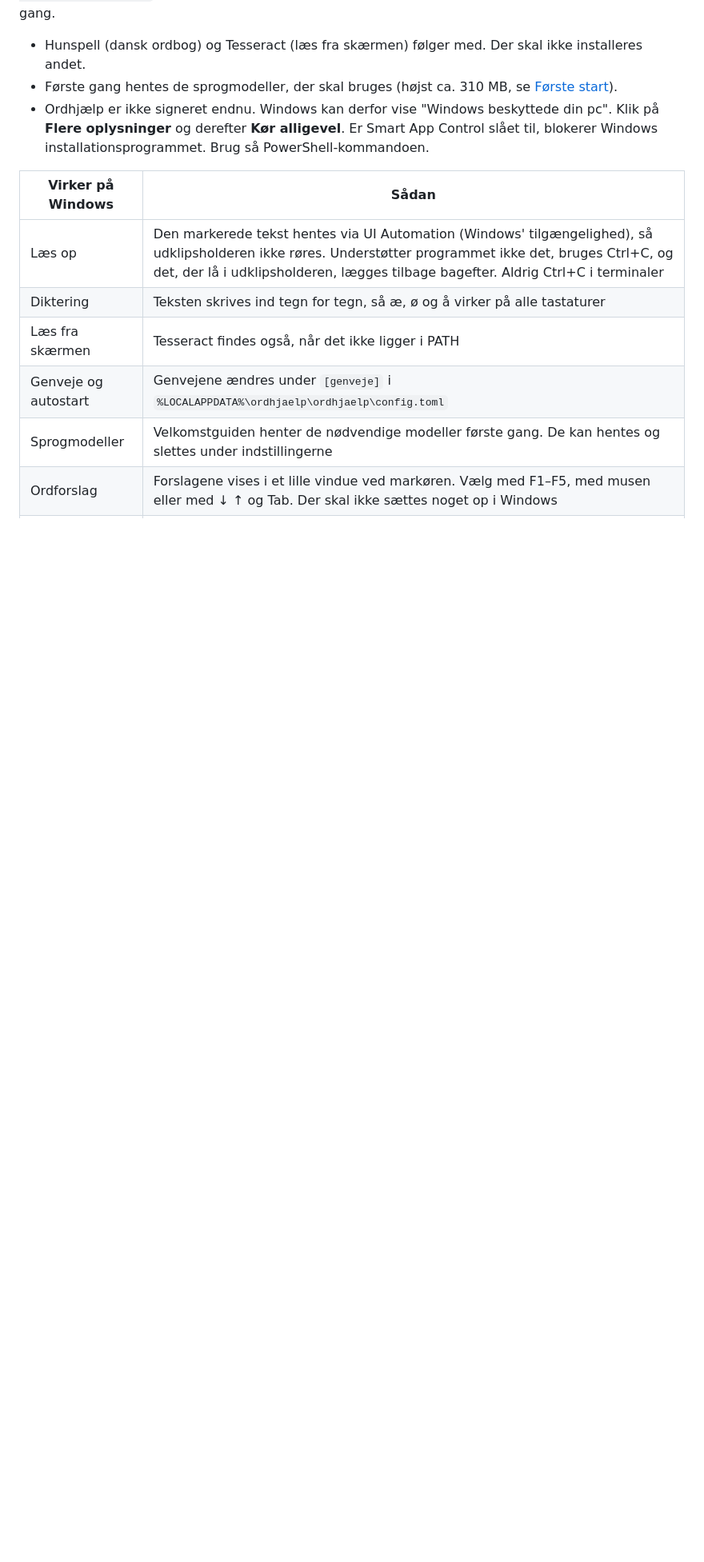
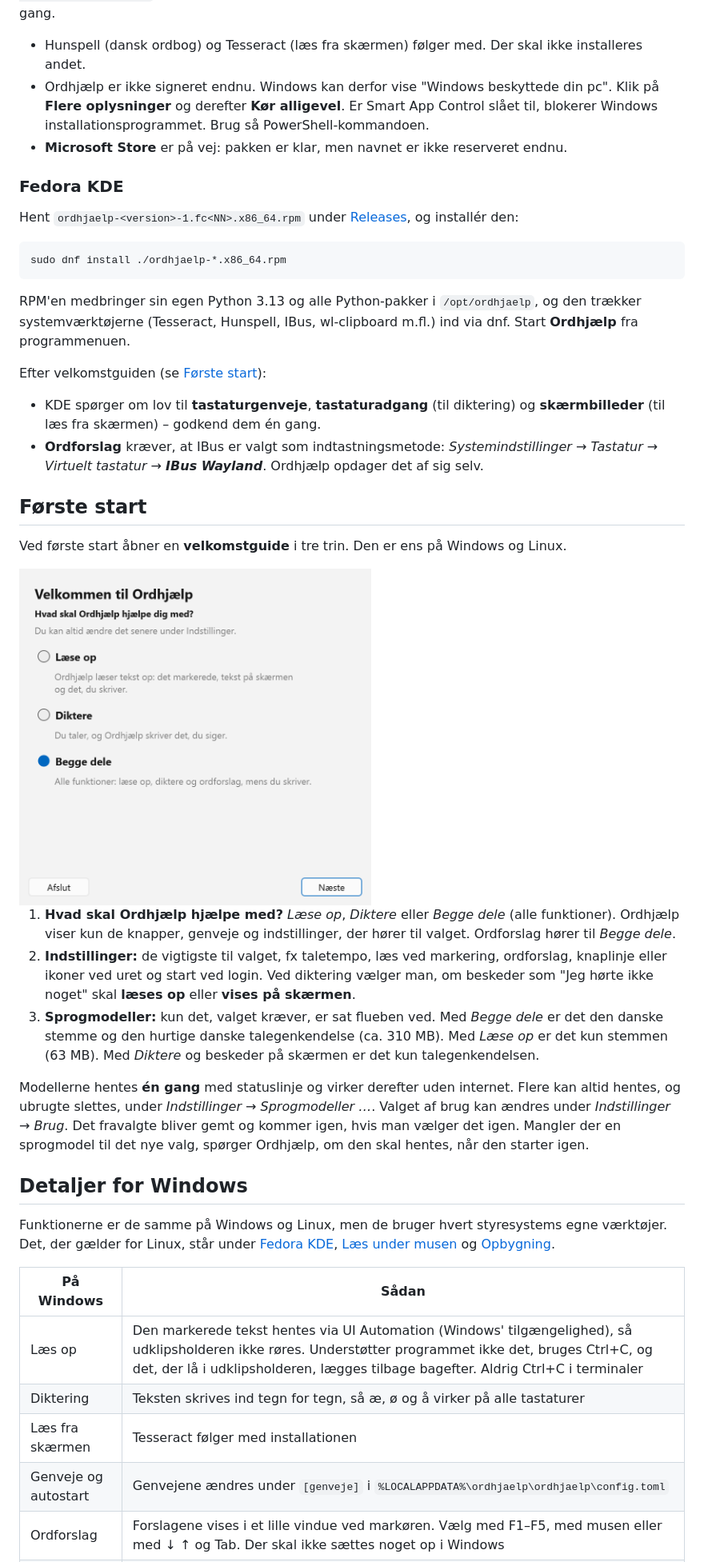
Before and after one commit to froksen/OrdHjaelp, a Markdown page: README.md, the part around one of its changes. Shown at 80% size. GitHub-like rendering; pictures changed too: docs/billeder/velkomst.png (added); blank space fills up the shorter version.

````diff
--- a/README.md
+++ b/README.md
@@ -187,19 +156,68 @@ køres på mange computere på én gang.
 
 - Hunspell (dansk ordbog) og Tesseract (læs fra skærmen) følger med. Der skal ikke
   installeres andet.
-- Første gang hentes de sprogmodeller, der skal bruges (højst ca. 310 MB, se
-  [Første start](#første-start)).
 - Ordhjælp er ikke signeret endnu. Windows kan derfor vise "Windows beskyttede din pc".
   Klik på **Flere oplysninger** og derefter **Kør alligevel**. Er Smart App Control slået til,
   blokerer Windows installationsprogrammet. Brug så PowerShell-kommandoen.
+- **Microsoft Store** er på vej: pakken er klar, men navnet er ikke reserveret endnu.
 
-| Virker på Windows | Sådan |
+### Fedora KDE
+
+Hent `ordhjaelp-<version>-1.fc<NN>.x86_64.rpm` under
+[Releases](https://github.com/froksen/OrdHjaelp/releases), og installér den:
+
+```bash
+sudo dnf install ./ordhjaelp-*.x86_64.rpm
+```
+
+RPM'en medbringer sin egen Python 3.13 og alle Python-pakker i `/opt/ordhjaelp`, og den
+trækker systemværktøjerne (Tesseract, Hunspell, IBus, wl-clipboard m.fl.) ind via dnf.
+Start **Ordhjælp** fra programmenuen.
+
+Efter velkomstguiden (se [Første start](#første-start)):
+
+- KDE spørger om lov til **tastaturgenveje**, **tastaturadgang** (til diktering) og
+  **skærmbilleder** (til læs fra skærmen) – godkend dem én gang.
+- **Ordforslag** kræver, at IBus er valgt som indtastningsmetode:
+  *Systemindstillinger → Tastatur → Virtuelt tastatur → **IBus Wayland***.
+  Ordhjælp opdager det af sig selv.
+
+## Første start
+
+Ved første start åbner en **velkomstguide** i tre trin. Den er ens på Windows og Linux.
+
+<img src="docs/billeder/velkomst.png" width="440" alt="Velkomstguiden: hvad skal Ordhjælp hjælpe dig med? Læse op, diktere eller begge dele">
+
+1. **Hvad skal Ordhjælp hjælpe med?** *Læse op*, *Diktere* eller *Begge dele* (alle
+   funktioner). Ordhjælp viser kun de knapper, genveje og indstillinger, der hører til
+   valget. Ordforslag hører til *Begge dele*.
+2. **Indstillinger:** de vigtigste til valget, fx taletempo, læs ved markering,
+   ordforslag, knaplinje eller ikoner ved uret og start ved login. Ved diktering vælger
+   man, om beskeder som "Jeg hørte ikke noget" skal **læses op** eller **vises på
+   skærmen**.
+3. **Sprogmodeller:** kun det, valget kræver, er sat flueben ved. Med *Begge dele* er
+   det den danske stemme og den hurtige danske talegenkendelse (ca. 310 MB). Med
+   *Læse op* er det kun stemmen (63 MB). Med *Diktere* og beskeder på skærmen er det
+   kun talegenkendelsen.
+
+Modellerne hentes **én gang** med statuslinje og virker derefter uden internet. Flere
+kan altid hentes, og ubrugte slettes, under *Indstillinger → Sprogmodeller …*.
+Valget af brug kan ændres under *Indstillinger → Brug*. Det fravalgte bliver gemt og
+kommer igen, hvis man vælger det igen. Mangler der en sprogmodel til det nye valg,
+spørger Ordhjælp, om den skal hentes, når den starter igen.
+
+## Detaljer for Windows
+
+Funktionerne er de samme på Windows og Linux, men de bruger hvert styresystems egne
+værktøjer. Det, der gælder for Linux, står under [Fedora KDE](#fedora-kde),
+[Læs under musen](#læs-under-musen) og [Opbygning](#opbygning).
+
+| På Windows | Sådan |
 |---|---|
 | Læs op | Den markerede tekst hentes via UI Automation (Windows' tilgængelighed), så udklipsholderen ikke røres. Understøtter programmet ikke det, bruges Ctrl+C, og det, der lå i udklipsholderen, lægges tilbage bagefter. Aldrig Ctrl+C i terminaler |
 | Diktering | Teksten skrives ind tegn for tegn, så æ, ø og å virker på alle tastaturer |
-| Læs fra skærmen | Tesseract findes også, når det ikke ligger i PATH |
+| Læs fra skærmen | Tesseract følger med installationen |
 | Genveje og autostart | Genvejene ændres under `[genveje]` i `%LOCALAPPDATA%\ordhjaelp\ordhjaelp\config.toml` |
-| Sprogmodeller | Velkomstguiden henter de nødvendige modeller første gang. De kan hentes og slettes under indstillingerne |
 | Ordforslag | Forslagene vises i et lille vindue ved markøren. Vælg med F1–F5, med musen eller med ↓ ↑ og Tab. Der skal ikke sættes noget op i Windows |
 | Læs mens du skriver | Ordet læses ved mellemrum og sætningen ved punktum, ! og ? |
 | Læs ved markering | Træk med musen, dobbeltklik (et ord), trippelklik (en linje) eller Shift+piletaster, så læses det markerede op |
````
Also changed, not shown: other parts of README.md (+40 -60 lines), docs/billeder/demo.gif (added), docs/billeder/indstillinger.png (added), docs/billeder/knaplinje.png (added), docs/billeder/ordforslag.png (added), 1 other file.
